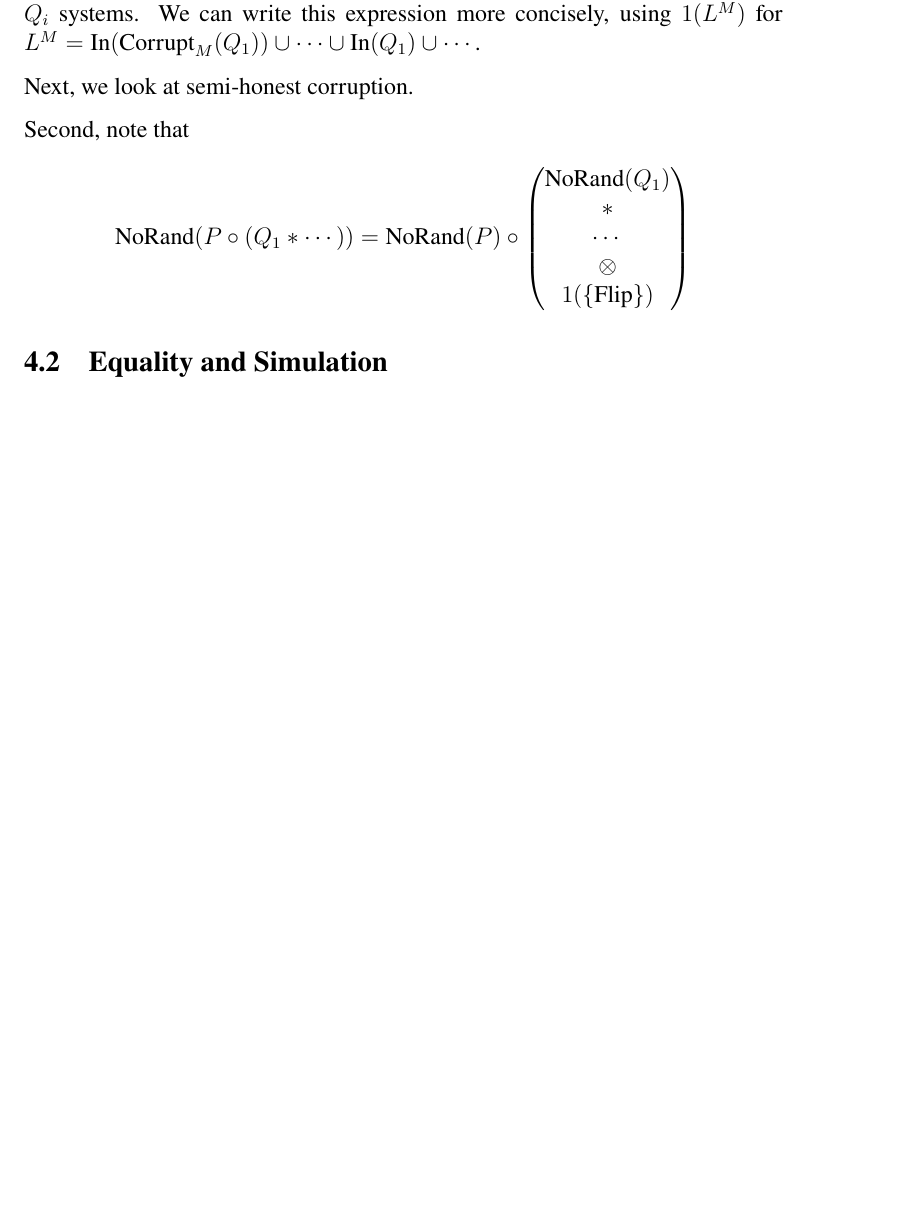
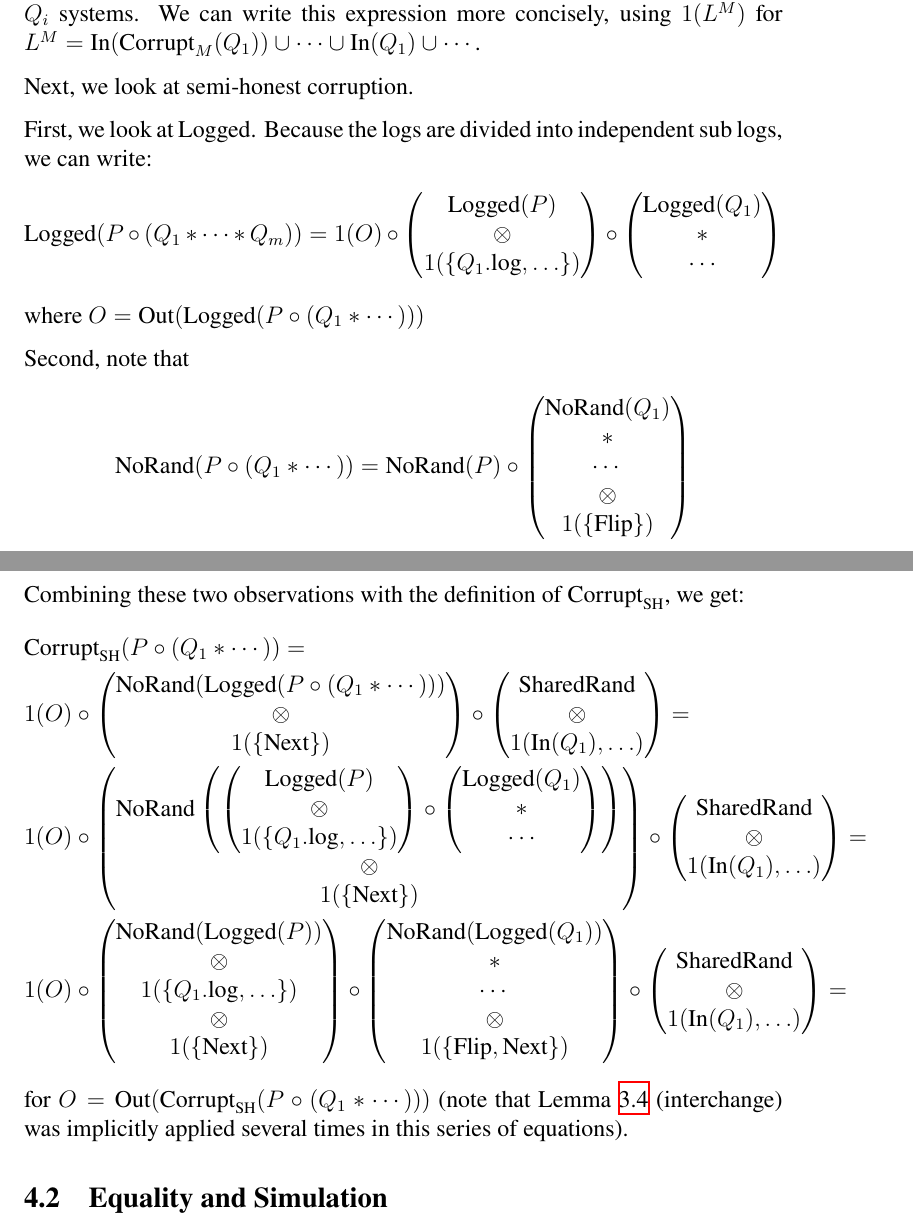
Before and after one commit to cronokirby/modular-protocol-security-paper, a LaTeX paper (main.tex, which reads sections/004-protocols.tex): part of page 21 of 22 before the commit and two parts of pages 21 and 22 of 23 after it, the two joined at a grey line, cut so that both start at the same text, the shorter picture padded with empty space. Compiled offline with XeLaTeX.

Commit message:
WIP
Need to figure out how to split random in horizontal breakdown

```diff
--- a/sections/004-protocols.tex
+++ b/sections/004-protocols.tex
@@ -716,6 +718,25 @@ using $1(L^M)$ for $L^M = \tx{In}(\tx{Corrupt}_M(Q_1)) \cup \cdots \cup \tx{In}(
 
 Next, we look at semi-honest corruption.
 
+First, we look at $\tx{Logged}$.
+Because the logs are divided into independent sub logs, we can write:
+$$
+\tx{Logged}(P \circ (Q_1 * \cdots * Q_m)) =
+1(O) \circ
+\begin{pmatrix}
+  \tx{Logged}(P)\cr
+  \otimes\cr
+  1(\{Q_1.\tx{log}, \ldots\})
+\end{pmatrix}
+\circ
+\begin{pmatrix}
+  \tx{Logged}(Q_1)\cr
+  *\cr
+  \cdots
+\end{pmatrix}
+$$
+where $O = \tx{Out}(\tx{Logged}(P \circ (Q_1 * \cdots)))$
+
 Second, note that
 $$
 \tx{NoRand}(P \circ (Q_1 * \cdots)) =
@@ -728,6 +749,75 @@ $$
   1(\{\tx{Flip}\})
 \end{pmatrix}
 $$
+
+Combining these two observations with the definition of $\tx{Corrupt}_{\tx{SH}}$,
+we get:
+$$
+\begin{aligned}
+  &\tx{Corrupt}_{\tx{SH}}(P \circ (Q_1 * \cdots)) =\cr
+  &1(O) \circ
+  \begin{pmatrix}
+    \tx{NoRand}(\tx{Logged}(P \circ (Q_1 * \cdots)))\cr
+    \otimes \cr
+    1(\{\tx{Next}\})
+  \end{pmatrix}
+  \circ
+  \begin{pmatrix}
+    \tx{SharedRand}\cr
+    \otimes\cr
+    1(\tx{In}(Q_1), \ldots)
+  \end{pmatrix} =\cr
+  &1(O) \circ
+  \begin{pmatrix}
+    \tx{NoRand}\left(
+\begin{pmatrix}
+  \tx{Logged}(P)\cr
+  \otimes\cr
+  1(\{Q_1.\tx{log}, \ldots\})
+\end{pmatrix}
+\circ
+\begin{pmatrix}
+  \tx{Logged}(Q_1)\cr
+  *\cr
+  \cdots
+\end{pmatrix}
+    \right)\cr
+    \otimes \cr
+    1(\{\tx{Next}\})
+  \end{pmatrix}
+  \circ
+  \begin{pmatrix}
+    \tx{SharedRand}\cr
+    \otimes\cr
+    1(\tx{In}(Q_1), \ldots)
+  \end{pmatrix} =\cr
+  &1(O) \circ
+  \begin{pmatrix}
+    \tx{NoRand}(\tx{Logged}(P))\cr
+    \otimes \cr
+    1(\{Q_1.\tx{log}, \ldots\})\cr
+    \otimes \cr
+    1(\{\tx{Next}\})
+  \end{pmatrix}
+  \circ
+  \begin{pmatrix}
+    \tx{NoRand}(\tx{Logged}(Q_1))\cr
+    * \cr
+    \cdots\cr
+    \otimes \cr
+    1(\{\tx{Flip}, \tx{Next}\})
+  \end{pmatrix}
+  \circ
+  \begin{pmatrix}
+    \tx{SharedRand}\cr
+    \otimes\cr
+    1(\tx{In}(Q_1), \ldots)
+  \end{pmatrix} =\cr
+\end{aligned}
+$$
+for $O = \tx{Out}(\tx{Corrupt}_{\tx{SH}}(P \circ (Q_1 * \cdots)))$
+(note that Lemma~\ref{thm:interchange_system} (interchange)
+was implicitly applied several times in this series of equations).
 
 \end{theorem}
 
```
Also changed, not shown: main.pdf, sections/004-protocols.tex (2 more changed lines).
